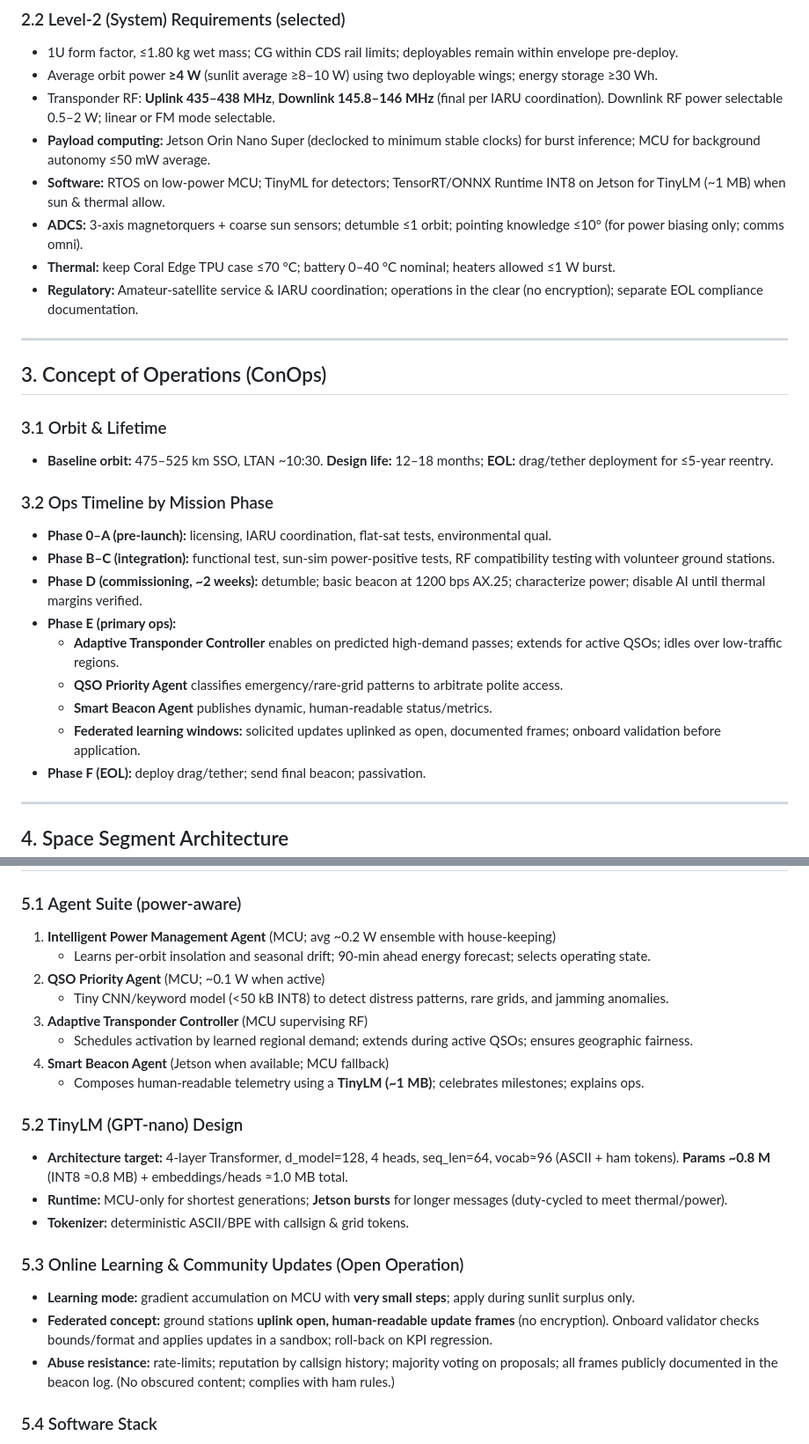
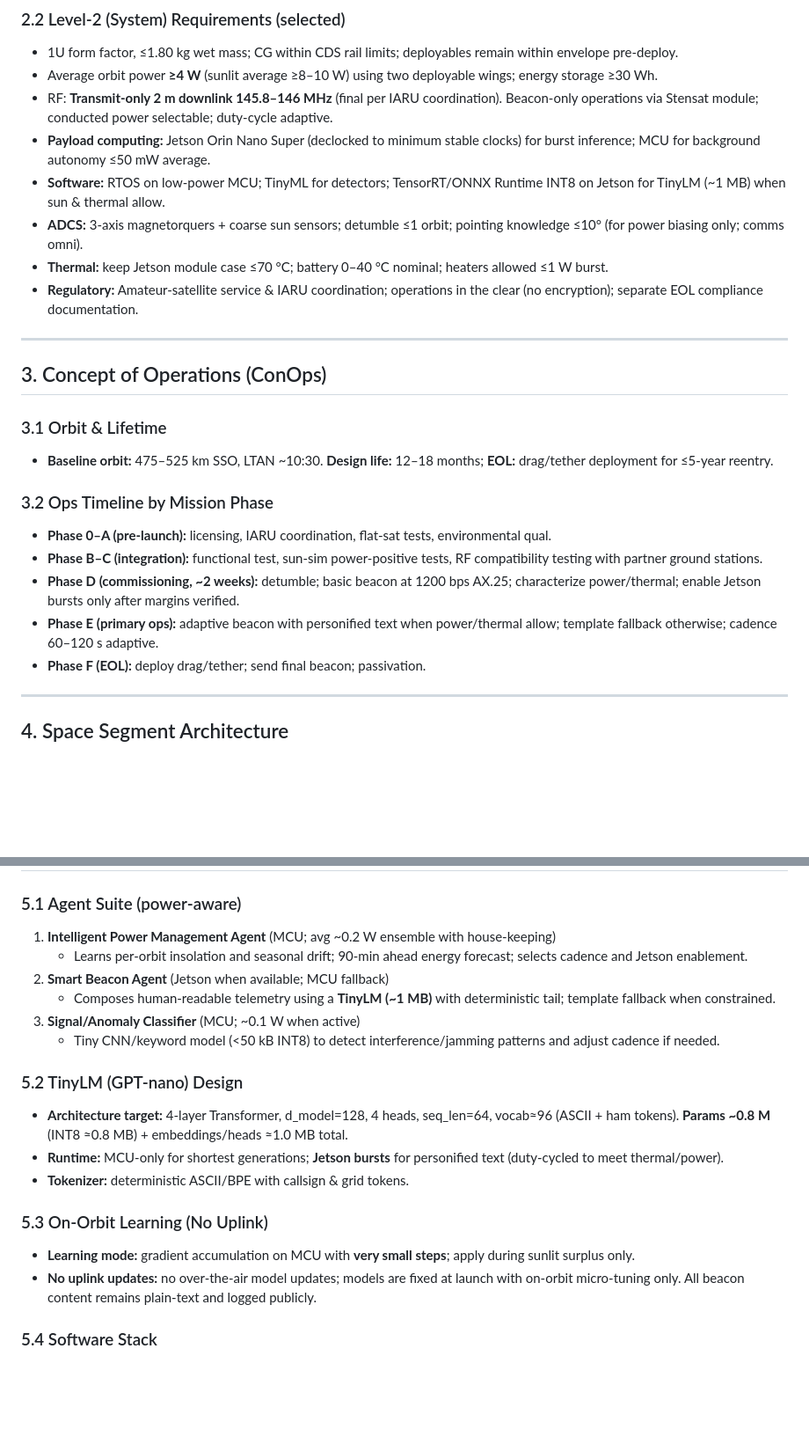
Before and after one commit to cheesejaguar/SMART-QSO, a Markdown page: docs/pdr/SMART-QSO_PDR.md, 2 parts joined by grey strips. Shown at 88% size. Drawn GitHub-style; blank space fills up the shorter version.

Commit message:
PDR: align with updated docs/mission — beacon-only 2 m Stensat downlink, Jetson DVFS payload, updated ops, RF, EPS/C&DH, budgets, schedule, and trades

```diff
--- a/docs/pdr/SMART-QSO_PDR.md
+++ b/docs/pdr/SMART-QSO_PDR.md
@@ -31,11 +31,11 @@ SMART‑QSO is a 1U CubeSat that experiments with **agentic AI** to manage an am
 ### 2.2 Level‑2 (System) Requirements (selected)
 - 1U form factor, ≤1.80 kg wet mass; CG within CDS rail limits; deployables remain within envelope pre‑deploy.
 - Average orbit power **≥4 W** (sunlit average ≥8–10 W) using two deployable wings; energy storage ≥30 Wh.
-- Transponder RF: **Uplink 435–438 MHz**, **Downlink 145.8–146 MHz** (final per IARU coordination). Downlink RF power selectable 0.5–2 W; linear or FM mode selectable.
+- RF: **Transmit‑only 2 m downlink 145.8–146 MHz** (final per IARU coordination). Beacon‑only operations via Stensat module; conducted power selectable; duty‑cycle adaptive.
 - **Payload computing:** Jetson Orin Nano Super (declocked to minimum stable clocks) for burst inference; MCU for background autonomy ≤50 mW average.
 - **Software:** RTOS on low‑power MCU; TinyML for detectors; TensorRT/ONNX Runtime INT8 on Jetson for TinyLM (~1 MB) when sun & thermal allow.
 - **ADCS:** 3‑axis magnetorquers + coarse sun sensors; detumble ≤1 orbit; pointing knowledge ≤10° (for power biasing only; comms omni).
-- **Thermal:** keep Coral Edge TPU case ≤70 °C; battery 0–40 °C nominal; heaters allowed ≤1 W burst.
+- **Thermal:** keep Jetson module case ≤70 °C; battery 0–40 °C nominal; heaters allowed ≤1 W burst.
 - **Regulatory:** Amateur‑satellite service & IARU coordination; operations in the clear (no encryption); separate EOL compliance documentation.
 
 ---
@@ -46,13 +46,9 @@ SMART‑QSO is a 1U CubeSat that experiments with **agentic AI** to manage an am
 
 ### 3.2 Ops Timeline by Mission Phase
 - **Phase 0–A (pre‑launch):** licensing, IARU coordination, flat‑sat tests, environmental qual.
-- **Phase B–C (integration):** functional test, sun‑sim power‑positive tests, RF compatibility testing with volunteer ground stations.
-- **Phase D (commissioning, ~2 weeks):** detumble; basic beacon at 1200 bps AX.25; characterize power; disable AI until thermal margins verified.
-- **Phase E (primary ops):**
-  - **Adaptive Transponder Controller** enables on predicted high‑demand passes; extends for active QSOs; idles over low‑traffic regions.
-  - **QSO Priority Agent** classifies emergency/rare‑grid patterns to arbitrate polite access.
-  - **Smart Beacon Agent** publishes dynamic, human‑readable status/metrics.
-  - **Federated learning windows:** solicited updates uplinked as open, documented frames; onboard validation before application.
+- **Phase B–C (integration):** functional test, sun‑sim power‑positive tests, RF compatibility testing with partner ground stations.
+- **Phase D (commissioning, ~2 weeks):** detumble; basic beacon at 1200 bps AX.25; characterize power/thermal; enable Jetson bursts only after margins verified.
+- **Phase E (primary ops):** adaptive beacon with personified text when power/thermal allow; template fallback otherwise; cadence 60–120 s adaptive.
 - **Phase F (EOL):** deploy drag/tether; send final beacon; passivation.
 
 ---
@@ -98,23 +94,20 @@ SMART‑QSO is a 1U CubeSat that experiments with **agentic AI** to manage an am
 ## 5. Agentic AI Payload & Software
 ### 5.1 Agent Suite (power‑aware)
 1. **Intelligent Power Management Agent** (MCU; avg ~0.2 W ensemble with house‑keeping)
-   - Learns per‑orbit insolation and seasonal drift; 90‑min ahead energy forecast; selects operating state.
-2. **QSO Priority Agent** (MCU; ~0.1 W when active)
-   - Tiny CNN/keyword model (<50 kB INT8) to detect distress patterns, rare grids, and jamming anomalies.
-3. **Adaptive Transponder Controller** (MCU supervising RF)
-   - Schedules activation by learned regional demand; extends during active QSOs; ensures geographic fairness.
-4. **Smart Beacon Agent** (Jetson when available; MCU fallback)
-   - Composes human‑readable telemetry using a **TinyLM (~1 MB)**; celebrates milestones; explains ops.
+   - Learns per‑orbit insolation and seasonal drift; 90‑min ahead energy forecast; selects cadence and Jetson enablement.
+2. **Smart Beacon Agent** (Jetson when available; MCU fallback)
+   - Composes human‑readable telemetry using a **TinyLM (~1 MB)** with deterministic tail; template fallback when constrained.
+3. **Signal/Anomaly Classifier** (MCU; ~0.1 W when active)
+   - Tiny CNN/keyword model (<50 kB INT8) to detect interference/jamming patterns and adjust cadence if needed.
 
 ### 5.2 TinyLM (GPT‑nano) Design
 - **Architecture target:** 4‑layer Transformer, d_model=128, 4 heads, seq_len=64, vocab≈96 (ASCII + ham tokens). **Params ~0.8 M** (INT8 ≈0.8 MB) + embeddings/heads ≈1.0 MB total.
-- **Runtime:** MCU‑only for shortest generations; **Jetson bursts** for longer messages (duty‑cycled to meet thermal/power).
+- **Runtime:** MCU‑only for shortest generations; **Jetson bursts** for personified text (duty‑cycled to meet thermal/power).
 - **Tokenizer:** deterministic ASCII/BPE with callsign & grid tokens.
 
-### 5.3 Online Learning & Community Updates (Open Operation)
+### 5.3 On‑Orbit Learning (No Uplink)
 - **Learning mode:** gradient accumulation on MCU with **very small steps**; apply during sunlit surplus only.
-- **Federated concept:** ground stations **uplink open, human‑readable update frames** (no encryption). Onboard validator checks bounds/format and applies updates in a sandbox; roll‑back on KPI regression.
-- **Abuse resistance:** rate‑limits; reputation by callsign history; majority voting on proposals; all frames publicly documented in the beacon log. (No obscured content; complies with ham rules.)
+- **No uplink updates:** no over‑the‑air model updates; models are fixed at launch with on‑orbit micro‑tuning only. All beacon content remains plain‑text and logged publicly.
 
 ### 5.4 Software Stack
 - **RTOS:** FreeRTOS (OBC), baremetal control loops for power critical paths.
```
Also changed, not shown: other parts of docs/pdr/SMART-QSO_PDR.md (+17 -19 lines).
